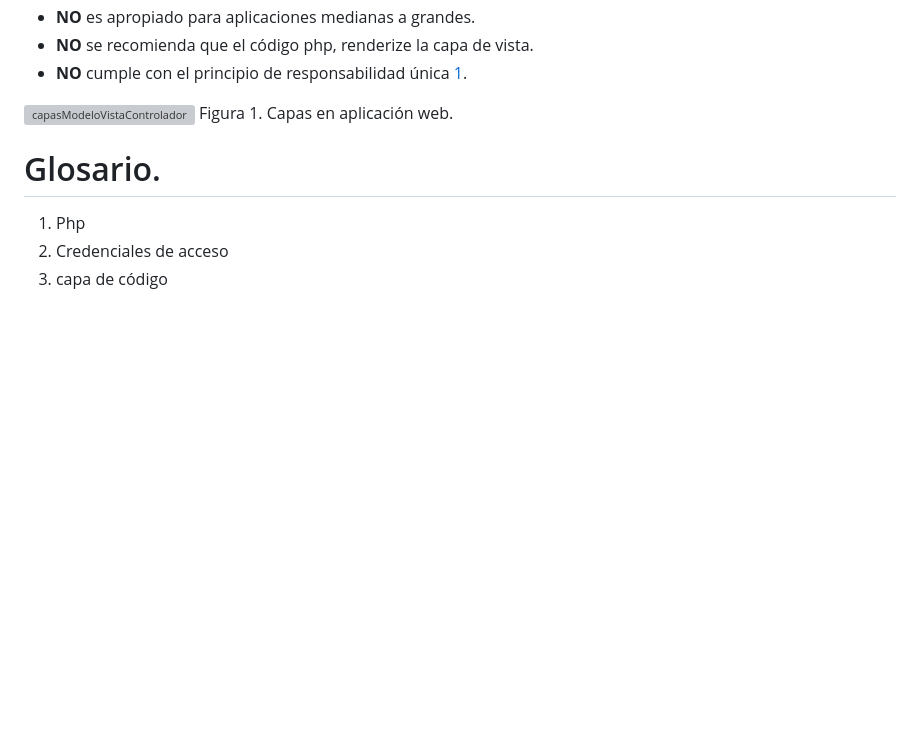
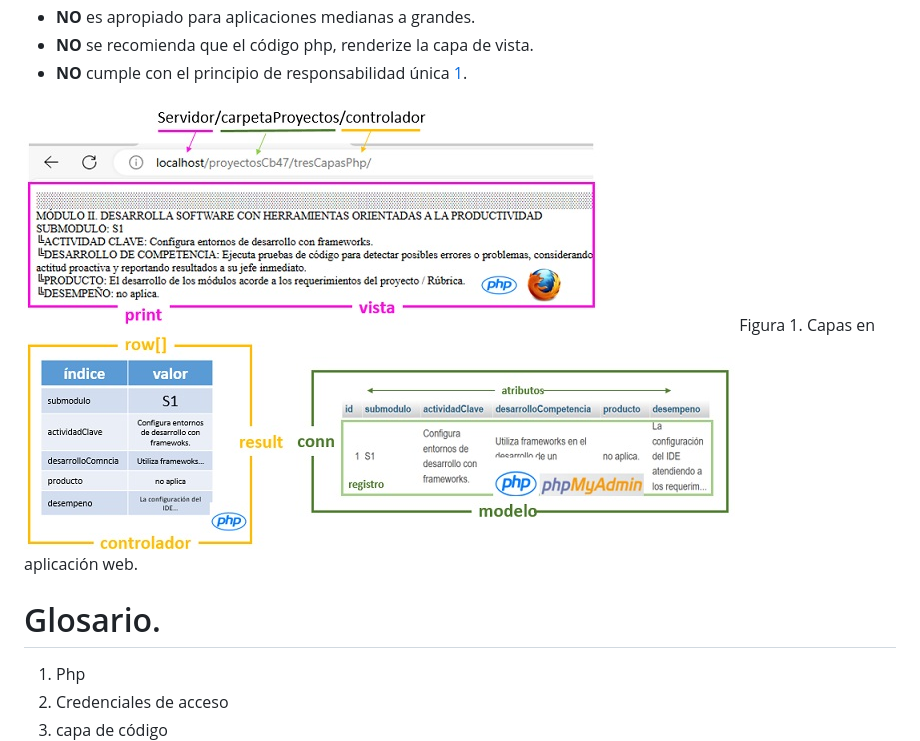
Before and after one commit to rflopezgo/tresCapasPhp, a Markdown page: README.md, the part around the change. Rendered like a GitHub page; pictures changed too: img/capasModeloVistaControlador.jpg (added); blank space fills up the shorter version; grey boxes are pictures that could not be loaded.

Commit message:
adjunto archivos soporte

```diff
--- a/README.md
+++ b/README.md
@@ -28,7 +28,7 @@ Tiene las siguientes prácticas de desarrollo:
 	 <li> **NO** cumple con el principio de responsabilidad única [1].
      </ul>
 
-![capasModeloVistaControlador](/img/capasModeloVistaControlador.png "modelo capas")
+![capasModeloVistaControlador](/img/capasModeloVistaControlador.jpg "modelo capas")
 Figura 1. Capas en aplicación web.
 
 # Glosario.
```
Also changed, not shown: img/capasModeloVistaControlador.PNG.
